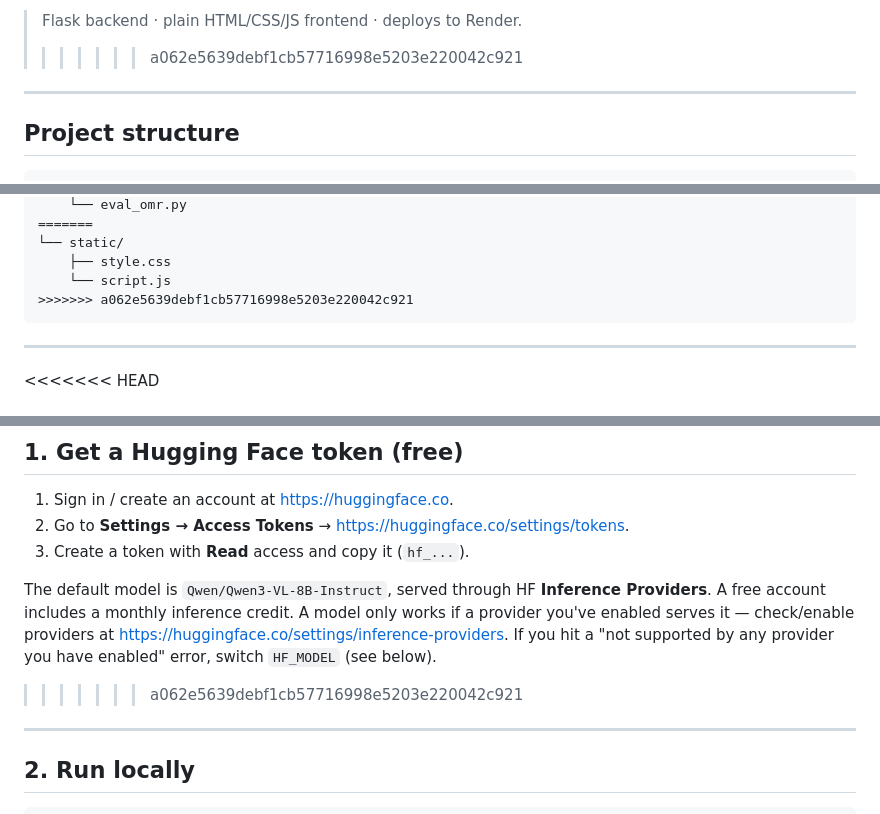
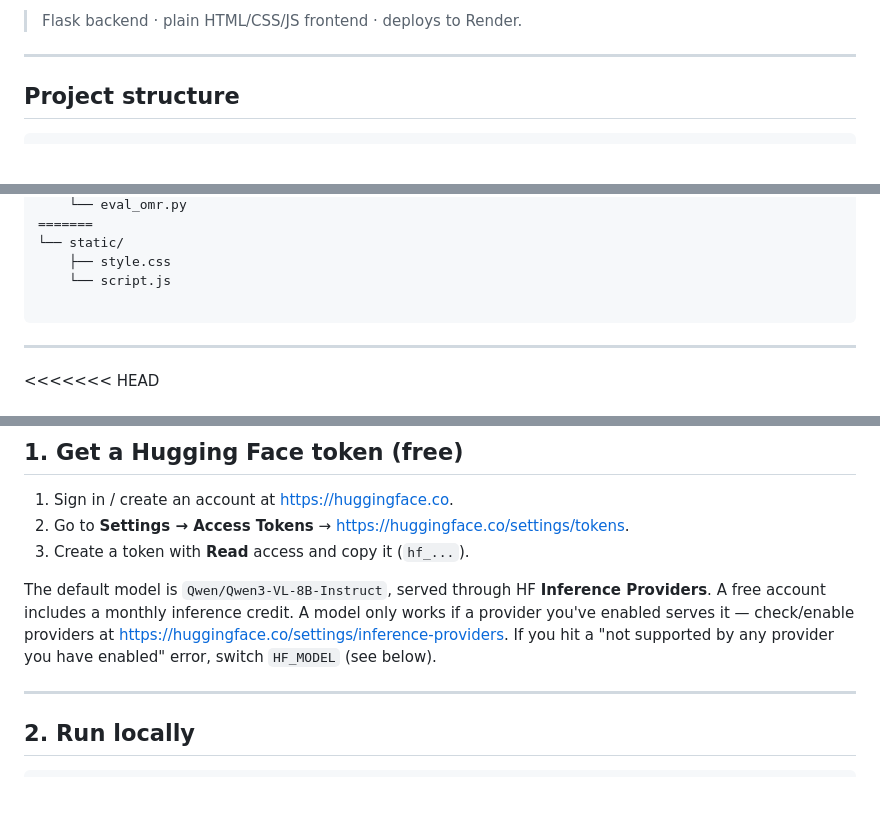
Before and after one commit to Deepak-IITBh/vision-attendance-system, a Markdown page: README.md, 3 parts joined by grey strips. Rendered like a GitHub page; blank space fills up the shorter version.

````diff
--- a/README.md
+++ b/README.md
@@ -48,7 +48,7 @@ present/absent table. The app:
 3. Shows the result in a color-coded table with present/absent counts.
 
 > Flask backend · plain HTML/CSS/JS frontend · deploys to Render.
->>>>>>> a062e5639debf1cb57716998e5203e220042c921
+>>>>>>>
 
 ---
 
@@ -83,7 +83,7 @@ Attendance_detector/
 └── static/
     ├── style.css
     └── script.js
->>>>>>> a062e5639debf1cb57716998e5203e220042c921
+
 ```
 
 ---
@@ -115,7 +115,7 @@ The default model is `Qwen/Qwen3-VL-8B-Instruct`, served through HF
 model only works if a provider you've enabled serves it — check/enable providers
 at <https://huggingface.co/settings/inference-providers>. If you hit a "not
 supported by any provider you have enabled" error, switch `HF_MODEL` (see below).
->>>>>>> a062e5639debf1cb57716998e5203e220042c921
+>>>>>>
 
 ---
 
````
Also changed, not shown: other parts of README.md (+1 -2 lines).
